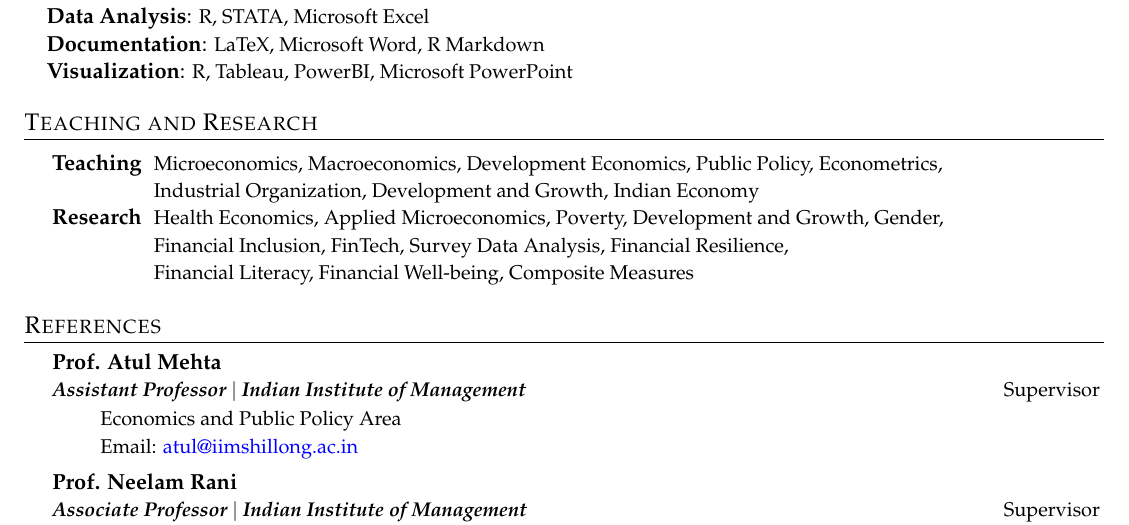
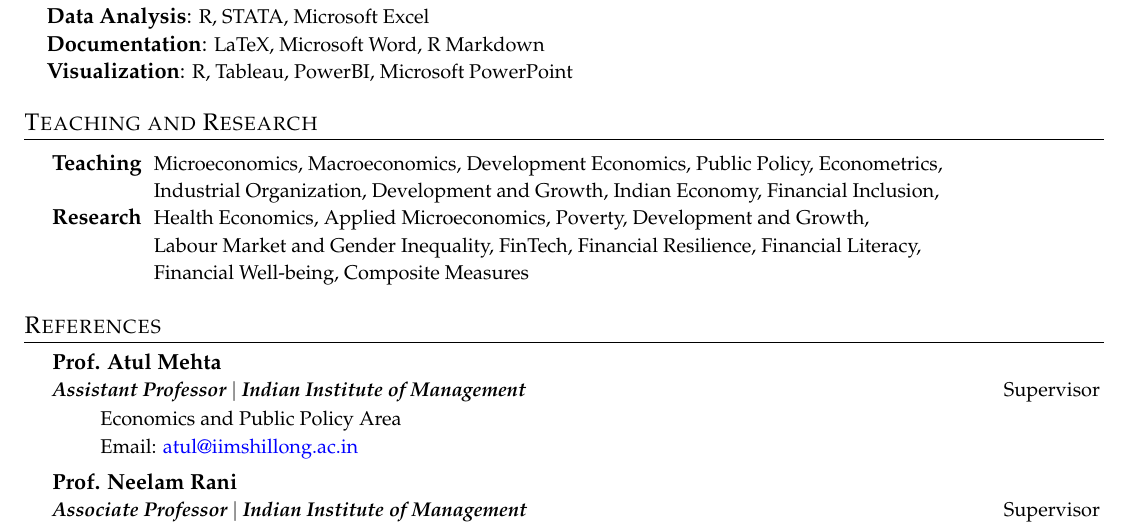
Before and after one commit to pawankb13/resume, a LaTeX CV (resume_latex/resume1.tex, which reads resume_latex/sections/interest.tex): part of page 4 of 4, cut so that both start at the same text. The pictures show the PDF file resume_latex/resume1.pdf that the author committed with the source.

Commit message:
Update Resume

```diff
--- a/resume_latex/sections/interest.tex
+++ b/resume_latex/sections/interest.tex
@@ -4,9 +4,9 @@
     \begin{minipage}{\dimexpr\textwidth-1cm\relax}  % Minipage with width of text minus 1 cm
         \begin{tabular*}{\dimexpr\textwidth-1cm\relax}{l l} % Two columns with stretched spacing
             \CVTableEntry{Teaching}{Microeconomics, Macroeconomics, Development Economics, Public Policy, Econometrics, }{}
-            \CVTableEntry{}{Industrial Organization, Development and Growth, Indian Economy}{}
-            \CVTableEntry{Research}{Health Economics, Applied Microeconomics, Poverty, Development and Growth, Gender,}{}
-            \CVTableEntry{}{Financial Inclusion, FinTech, Survey Data Analysis, Financial Resilience,}{}
-            \CVTableEntry{}{Financial Literacy, Financial Well-being, Composite Measures}{}
+            \CVTableEntry{}{Industrial Organization, Development and Growth, Indian Economy, Financial Inclusion,}{}
+            \CVTableEntry{Research}{Health Economics, Applied Microeconomics, Poverty, Development and Growth,}{}
+            \CVTableEntry{}{Labour Market and Gender Inequality, FinTech, Financial Resilience, Financial Literacy,}{}
+            \CVTableEntry{}{Financial Well-being, Composite Measures}{}
         \end{tabular*}
 \end{minipage}
```
Also changed, not shown: resume_latex/resume1.pdf, 3 other files.
